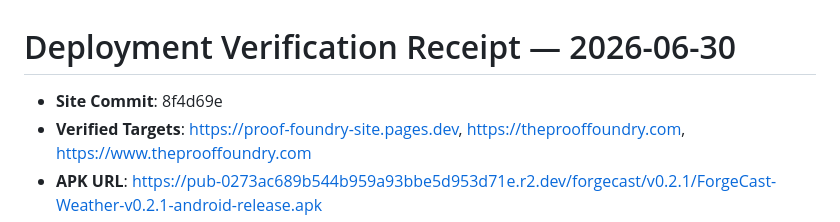
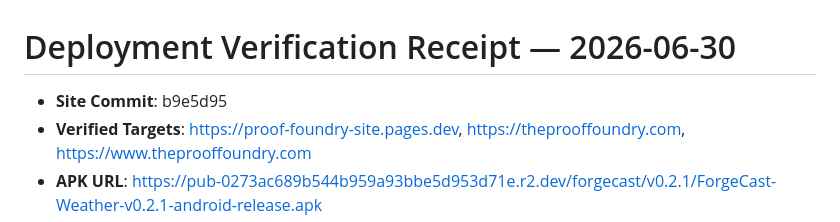
Before and after one commit to lazelife420-spec/proof-foundry-site, a Markdown page: reports/deploy-receipts/2026-06-30-proof-foundry-site.md, the part around one of its changes. Rendered like a GitHub page.

Commit message:
chore: update deploy receipt after null-safe schema deploy

```diff
--- a/reports/deploy-receipts/2026-06-30-proof-foundry-site.md
+++ b/reports/deploy-receipts/2026-06-30-proof-foundry-site.md
@@ -1,6 +1,6 @@
 # Deployment Verification Receipt — 2026-06-30
 
-*   **Site Commit**: 8f4d69e
+*   **Site Commit**: b9e5d95
 *   **Verified Targets**: https://proof-foundry-site.pages.dev, https://theprooffoundry.com, https://www.theprooffoundry.com
 *   **APK URL**: https://pub-0273ac689b544b959a93bbe5d953d71e.r2.dev/forgecast/v0.2.1/ForgeCast-Weather-v0.2.1-android-release.apk
 *   **SHA URL**: https://pub-0273ac689b544b959a93bbe5d953d71e.r2.dev/forgecast/v0.2.1/ForgeCast-Weather-v0.2.1-android-release.apk.sha256.txt
```
Also changed, not shown: other parts of reports/deploy-receipts/2026-06-30-proof-foundry-site.md (+1 -1 lines).
